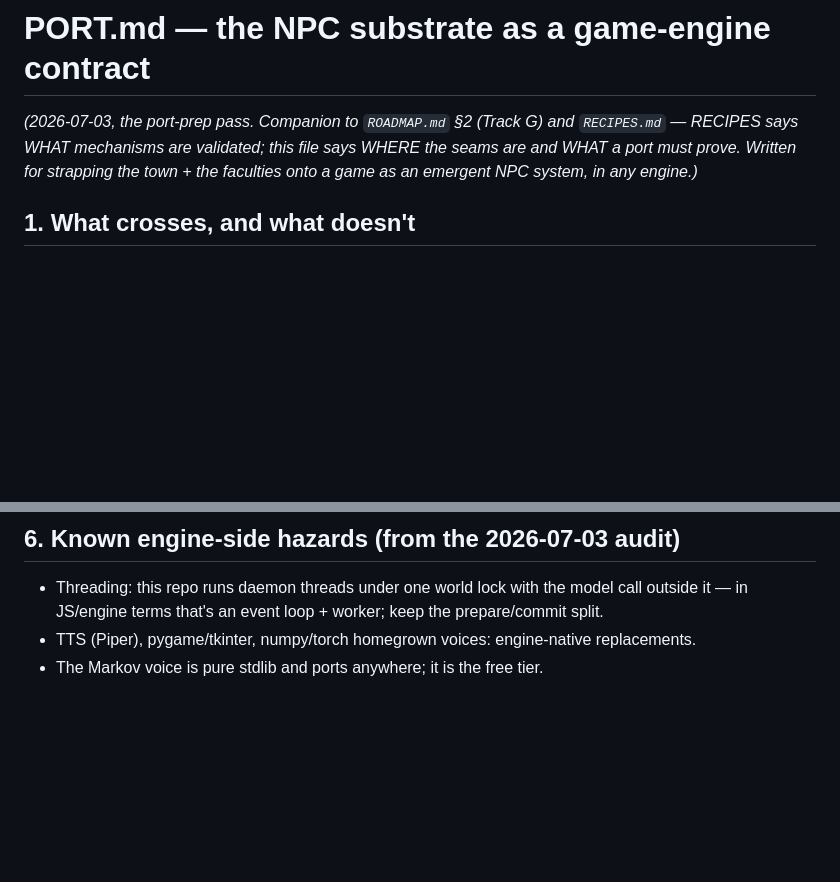
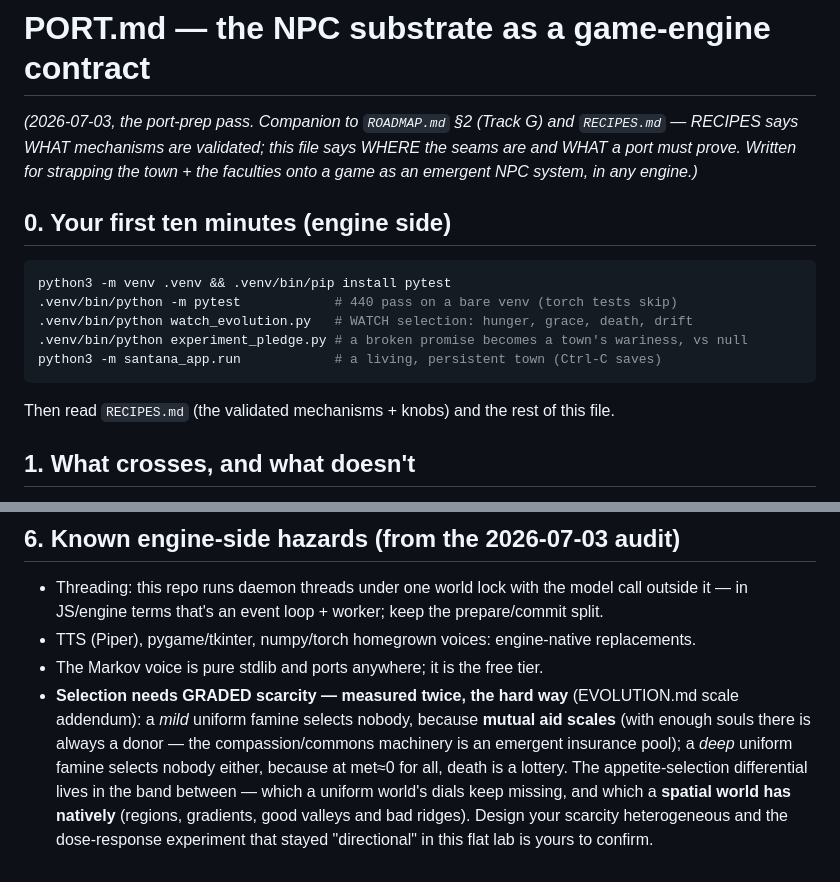
Before and after one commit to medelicnacho/AIworld_game, a Markdown page: localprototype/PORT.md, 2 parts joined by grey strips. Drawn GitHub-style; blank space fills up the shorter version.

Commit message:
PORT.md: the engine side's first ten minutes, and the scarcity-band design requirement
Pre-look polish, verified the hard way: a FRESH CLONE on a bare venv (no torch, no
piper, no ollama) runs 440 tests green with the torch modules skipping politely -- the
engine side's first pytest cannot stumble. PORT.md now opens with exactly that first
session (pytest -> watch selection -> watch a broken word travel -> run the living
town), and its hazards section carries the measured scarcity-band requirement: uniform
famine selects nobody (mild -> mutual aid rescues; deep -> lottery); heterogeneous,
spatial scarcity -- which an engine has natively -- sits inside the band.

Co-Authored-By: Claude Opus 4.8 (1M context) <noreply@anthropic.com>

````diff
--- a/localprototype/PORT.md
+++ b/localprototype/PORT.md
@@ -4,6 +4,17 @@
 RECIPES says WHAT mechanisms are validated; this file says WHERE the seams are and WHAT a
 port must prove. Written for strapping the town + the faculties onto a game as an emergent
 NPC system, in any engine.)*
+
+## 0. Your first ten minutes (engine side)
+
+```bash
+python3 -m venv .venv && .venv/bin/pip install pytest
+.venv/bin/python -m pytest            # 440 pass on a bare venv (torch tests skip)
+.venv/bin/python watch_evolution.py   # WATCH selection: hunger, grace, death, drift
+.venv/bin/python experiment_pledge.py # a broken promise becomes a town's wariness, vs null
+python3 -m santana_app.run            # a living, persistent town (Ctrl-C saves)
+```
+Then read `RECIPES.md` (the validated mechanisms + knobs) and the rest of this file.
 
 ## 1. What crosses, and what doesn't
 
@@ -95,3 +106,11 @@ keystone gate; needs an engine-native trainable micro-model or defers to the mar
   it — in JS/engine terms that's an event loop + worker; keep the prepare/commit split.
 - TTS (Piper), pygame/tkinter, numpy/torch homegrown voices: engine-native replacements.
 - The Markov voice is pure stdlib and ports anywhere; it is the free tier.
+- **Selection needs GRADED scarcity — measured twice, the hard way** (EVOLUTION.md scale
+  addendum): a *mild* uniform famine selects nobody, because **mutual aid scales** (with
+  enough souls there is always a donor — the compassion/commons machinery is an emergent
+  insurance pool); a *deep* uniform famine selects nobody either, because at met≈0 for all,
+  death is a lottery. The appetite-selection differential lives in the band between — which
+  a uniform world's dials keep missing, and which a **spatial world has natively** (regions,
+  gradients, good valleys and bad ridges). Design your scarcity heterogeneous and the
+  dose-response experiment that stayed "directional" in this flat lab is yours to confirm.
````
